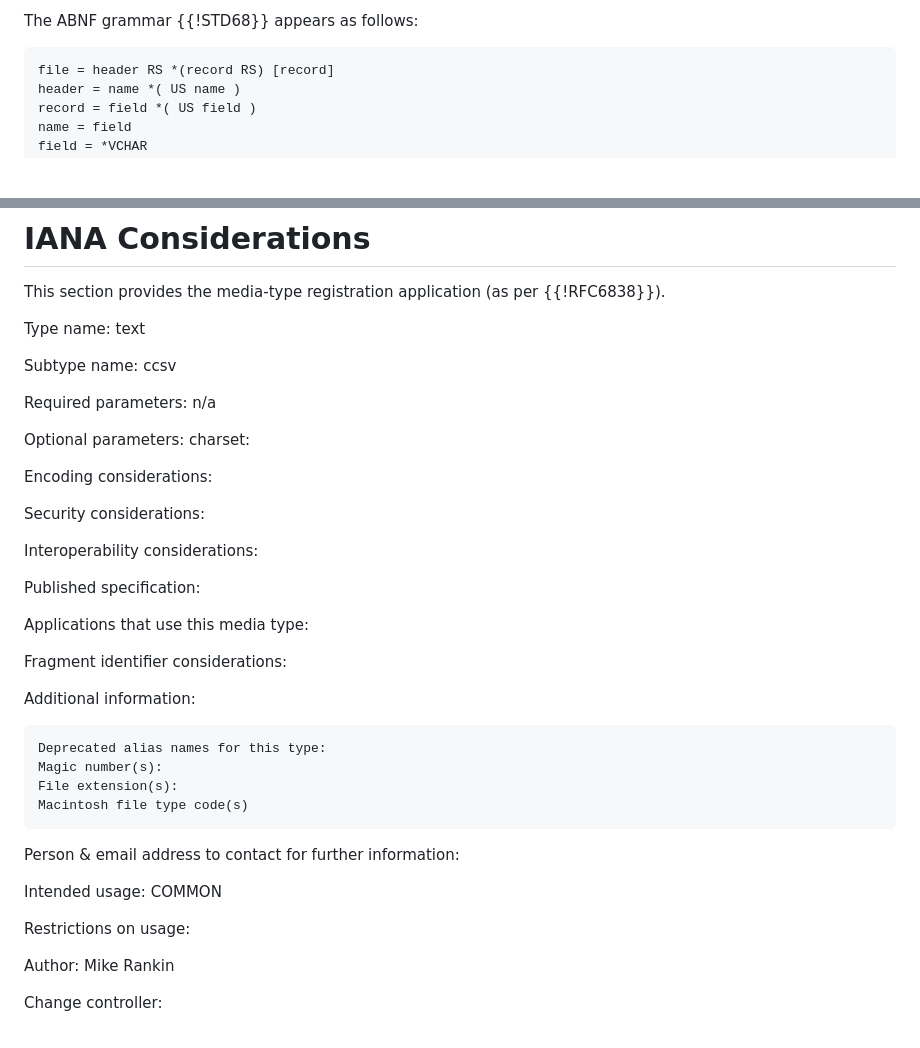
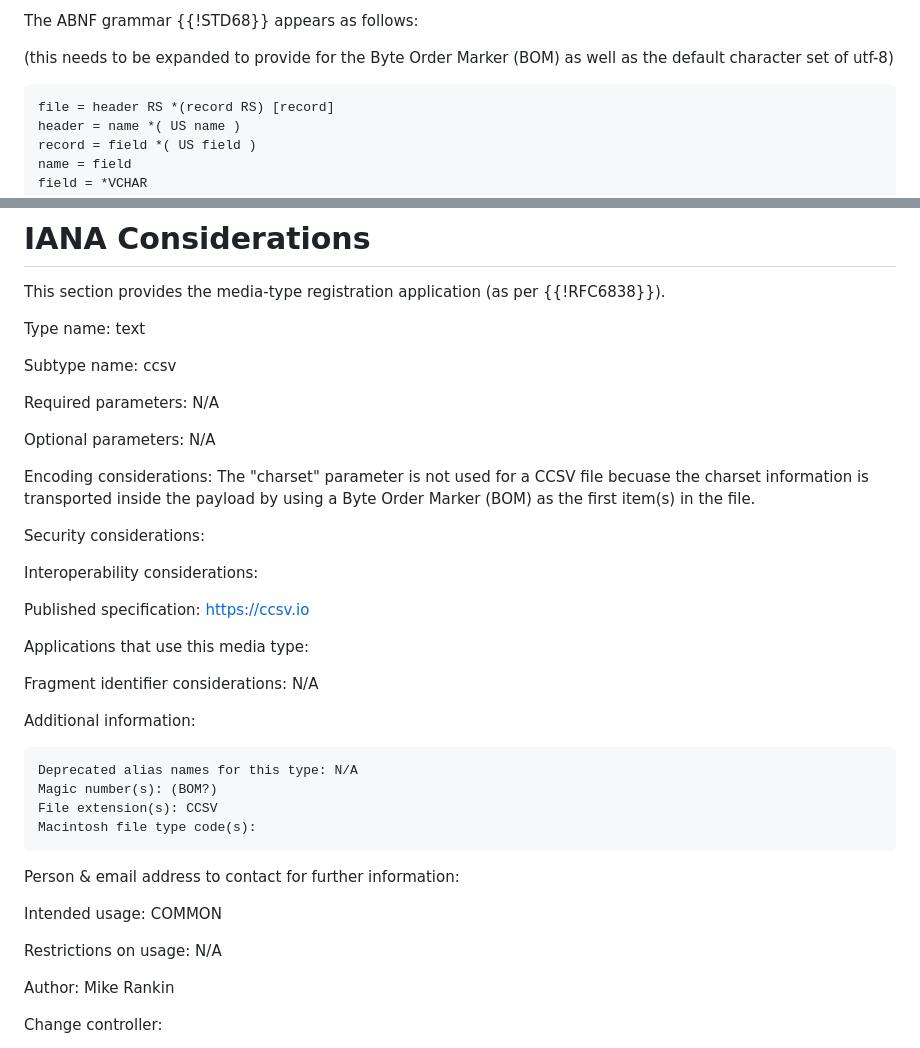
Before and after one commit to oldgrognard/ccsv-id, a Markdown page: draft-rankin-ccsv.md, 2 parts joined by grey strips. GitHub-like rendering; blank space fills up the shorter version.

Commit message:
start IANA registration

```diff
--- a/draft-rankin-ccsv.md
+++ b/draft-rankin-ccsv.md
@@ -65,6 +65,7 @@ In order for a file to be a CCSV, it MUST adhere to the following formatting rul
 
 The ABNF grammar {{!STD68}} appears as follows:
 
+(this needs to be expanded to provide for the Byte Order Marker (BOM) as well as the default character set of utf-8)
 ~~~
 file = header RS *(record RS) [record]
 header = name *( US name )
@@ -90,35 +91,34 @@ Type name: text
 
 Subtype name: ccsv
 
-Required parameters: n/a
+Required parameters: N/A
 
-Optional parameters:
-	charset:
+Optional parameters: N/A
 
-Encoding considerations:
+Encoding considerations: The "charset" parameter is not used for a CCSV file becuase the charset information is transported inside the payload by using a Byte Order Marker (BOM) as the first item(s) in the file.
 
 Security considerations:
 
 Interoperability considerations:
 
-Published specification:
+Published specification: https://ccsv.io
 
 Applications that use this media type:
 
-Fragment identifier considerations:
+Fragment identifier considerations: N/A
 
 Additional information:
 
-	Deprecated alias names for this type:
-	Magic number(s):
-	File extension(s):
-	Macintosh file type code(s)
+	Deprecated alias names for this type: N/A
+	Magic number(s): (BOM?)
+	File extension(s): CCSV
+	Macintosh file type code(s):
 
 Person & email address to contact for further information:
 
 Intended usage: COMMON
 
-Restrictions on usage:
+Restrictions on usage: N/A
 
 Author: Mike Rankin
 
```
